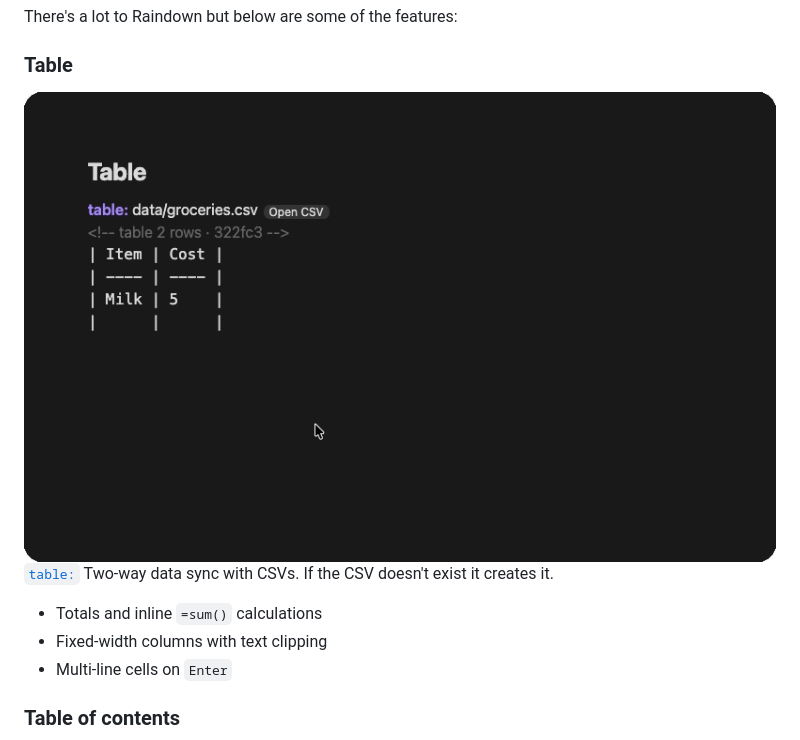
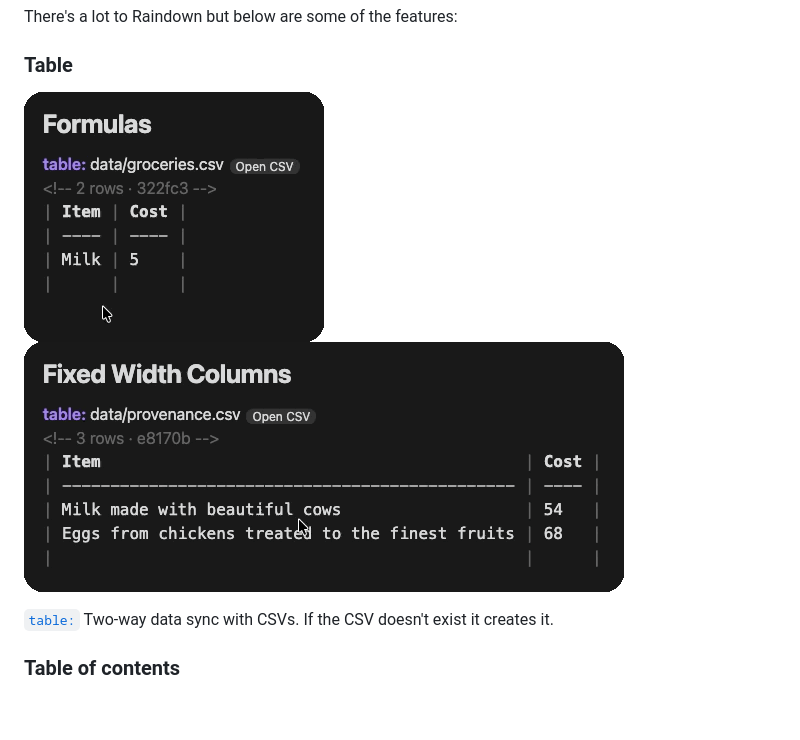
Before and after one commit to rainpour/raindown-obsidian, a Markdown page: README.md, the part around the change. Drawn GitHub-style; pictures changed too: assets/table-columns.gif (added), assets/table-formulas.gif (added); blank space fills up the shorter version.

Commit message:
Screenshot table formulas and columns

```diff
--- a/README.md
+++ b/README.md
@@ -16,13 +16,9 @@ There's a lot to Raindown but below are some of the features:
 
 ### Table
 
-<img src="https://raw.githubusercontent.com/rainpour/raindown-obsidian/main/assets/table.gif" />
+<img src="https://raw.githubusercontent.com/rainpour/raindown-obsidian/main/assets/table-formulas.gif" /> <img src="https://raw.githubusercontent.com/rainpour/raindown-obsidian/main/assets/table-columns.gif" />
 
 [`table:`](https://raindown.dev/docs/table) Two-way data sync with CSVs. If the CSV doesn't exist it creates it.
-
-- Totals and inline `=sum()` calculations
-- Fixed-width columns with text clipping
-- Multi-line cells on `Enter`
 
 ### Table of contents
 
```
